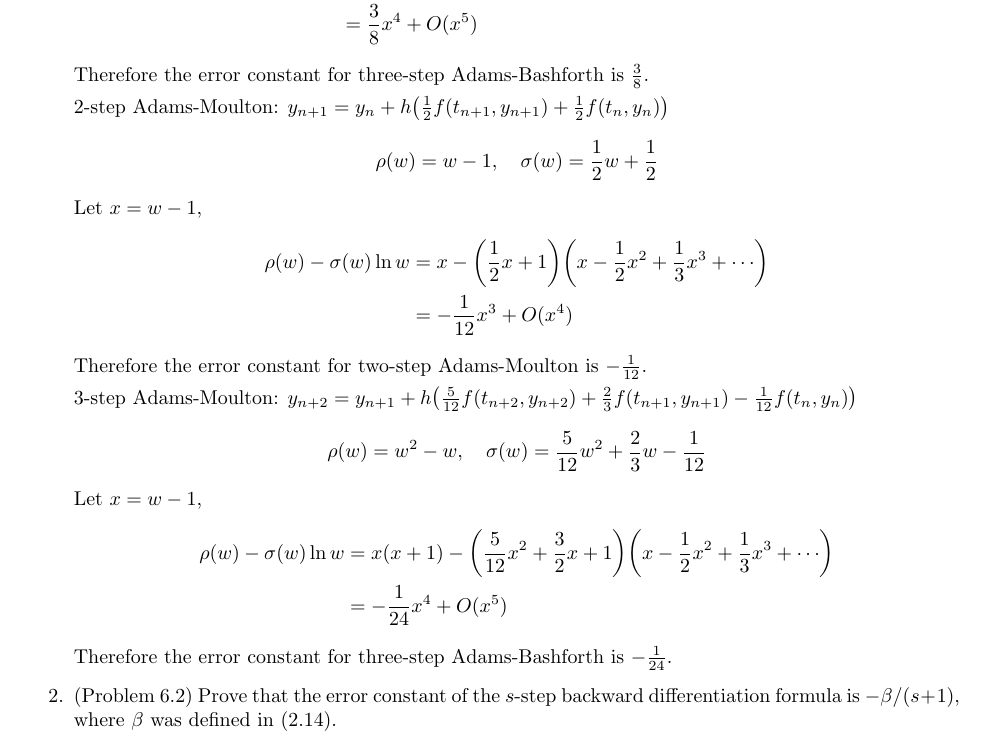
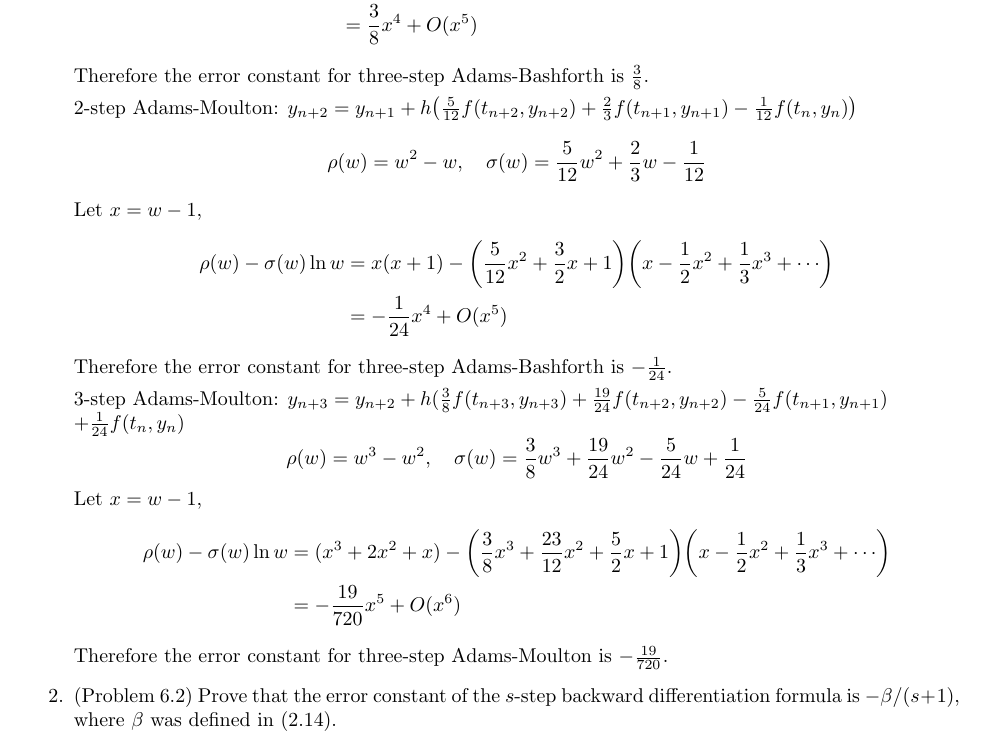
Before and after one commit to ZhihaoAi/MATH-478-Assignments, a LaTeX problem sheet (HW6/Math-478-HW6.tex): part of page 2 of 5, cut so that both start at the same text. Compiled offline with pdfLaTeX.

Commit message:
Correct three-step Adams-Moulton

```diff
--- a/HW6/Math-478-HW6.tex
+++ b/HW6/Math-478-HW6.tex
@@ -106,19 +106,7 @@
 	\end{align*}
 	Therefore the error constant for three-step Adams-Bashforth is $\frac{3}{8}$.
 
-	2-step Adams-Moulton: $y_{n+1} = y_{n} + h\pa{ \frac{1}{2}f(t_{n+1}, y_{n+1}) + \frac{1}{2}f(t_{n}, y_{n})}$
-	\[
-	\rho(w) = w - 1,\quad \sigma(w) = \frac{1}{2}w + \frac{1}{2}
-	\]
-	Let $x=w-1$,
-	\begin{align*}
-	\rho(w) - \sigma(w) \ln{w}
-	&= x - \pa{\frac{1}{2}x + 1} \pa{x-\frac{1}{2}x^2 + \frac{1}{3}x^3 + \cdots}\\
-	&= -\frac{1}{12}x^3 + O(x^4)
-	\end{align*}
-	Therefore the error constant for two-step Adams-Moulton is $-\frac{1}{12}$.
-
-	3-step Adams-Moulton: $y_{n+2} = y_{n+1} + h\pa{ \frac{5}{12}f(t_{n+2}, y_{n+2}) + \frac{2}{3}f(t_{n+1}, y_{n+1}) - \frac{1}{12}f(t_{n}, y_{n})}$
+	2-step Adams-Moulton: $y_{n+2} = y_{n+1} + h\pa{ \frac{5}{12}f(t_{n+2}, y_{n+2}) + \frac{2}{3}f(t_{n+1}, y_{n+1}) - \frac{1}{12}f(t_{n}, y_{n})}$
 	\[
 	\rho(w) = w^2 - w,\quad \sigma(w) = \frac{5}{12}w^2 + \frac{2}{3}w - \frac{1}{12}
 	\]
@@ -129,6 +117,19 @@
 	&= -\frac{1}{24}x^4 + O(x^5)
 	\end{align*}
 	Therefore the error constant for three-step Adams-Bashforth is $-\frac{1}{24}$.
+
+	3-step Adams-Moulton: $y_{n+3} = y_{n+2} + h( \frac{3}{8}f(t_{n+3}, y_{n+3}) + \frac{19}{24}f(t_{n+2}, y_{n+2}) - \frac{5}{24}f(t_{n+1}, y_{n+1})$\\
+	$ + \frac{1}{24}f(t_{n}, y_{n})$
+	\[
+	\rho(w) = w^3 - w^2,\quad \sigma(w) = \frac{3}{8}w^3 + \frac{19}{24}w^2 - \frac{5}{24}w + \frac{1}{24}
+	\]
+	Let $x=w-1$,
+	\begin{align*}
+	\rho(w) - \sigma(w) \ln{w}
+	&= (x^3 + 2x^2 + x) - \pa{\frac{3}{8}x^3 + \frac{23}{12}x^2 + \frac{5}{2}x + 1} \pa{x-\frac{1}{2}x^2 + \frac{1}{3}x^3 + \cdots}\\
+	&= -\frac{19}{720}x^5 + O(x^6)
+	\end{align*}
+	Therefore the error constant for three-step Adams-Moulton is $-\frac{19}{720}$.
 
 	\item
 	(Problem 6.2) Prove that the error constant of the $s$-step backward differentiation formula is $-\beta/(s + 1)$, where $\beta$ was defined in (2.14).
```
